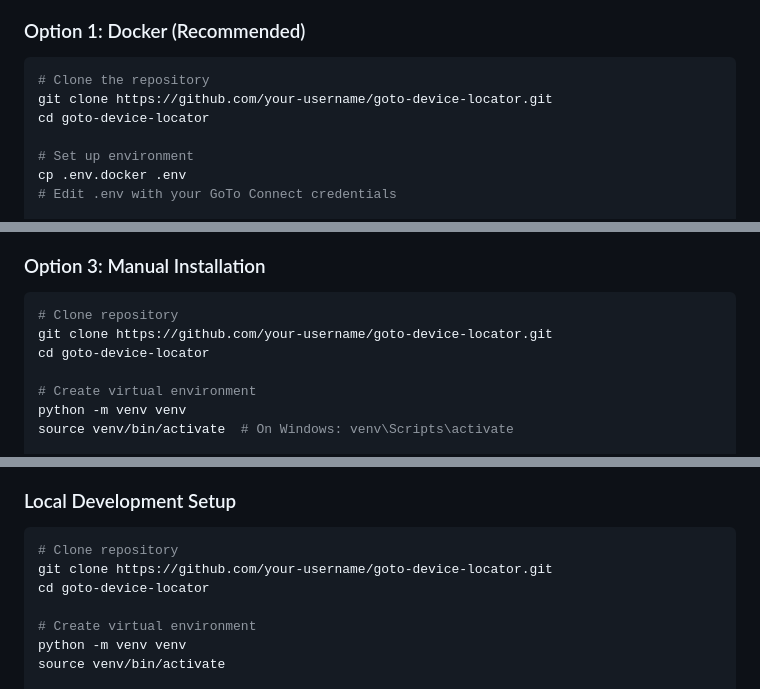
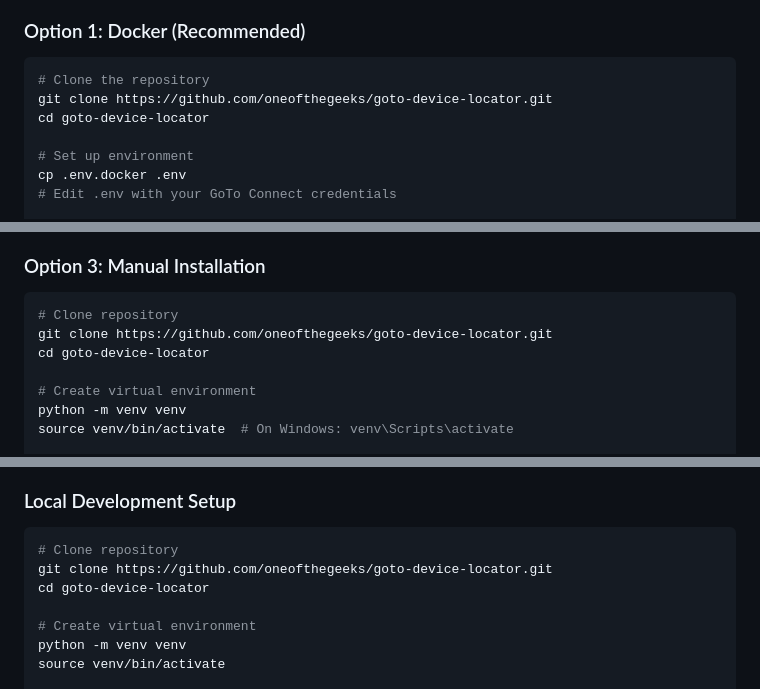
Before and after one commit to oneofthegeeks/goto-device-locator, a Markdown page: README.md, 3 parts joined by grey strips. Drawn GitHub-style.

Commit message:
Update repository URLs in README.md

````diff
--- a/README.md
+++ b/README.md
@@ -52,7 +52,7 @@ A comprehensive web application for managing GoTo Connect devices, locations, an
 
 ```bash
 # Clone the repository
-git clone https://github.com/your-username/goto-device-locator.git
+git clone https://github.com/oneofthegeeks/goto-device-locator.git
 cd goto-device-locator
 
 # Set up environment
@@ -77,7 +77,7 @@ cp .env.docker .env
 
 ```bash
 # Clone repository
-git clone https://github.com/your-username/goto-device-locator.git
+git clone https://github.com/oneofthegeeks/goto-device-locator.git
 cd goto-device-locator
 
 # Create virtual environment
@@ -252,7 +252,7 @@ See [DOCKER.md](DOCKER.md) for complete Unraid setup guide.
 ### Local Development Setup
 ```bash
 # Clone repository
-git clone https://github.com/your-username/goto-device-locator.git
+git clone https://github.com/oneofthegeeks/goto-device-locator.git
 cd goto-device-locator
 
 # Create virtual environment
````
Also changed, not shown: other parts of README.md (+2 -2 lines).
